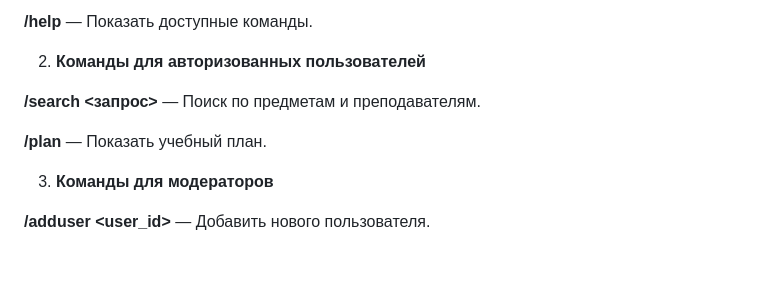
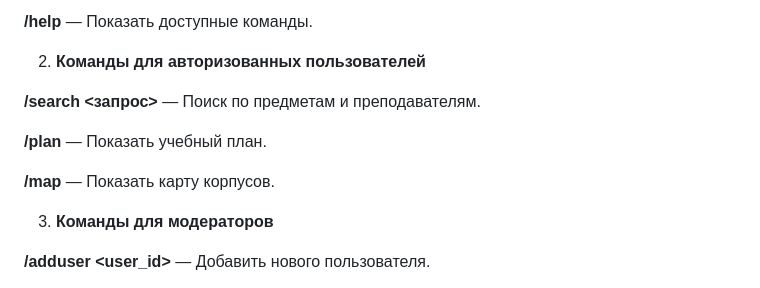
Before and after one commit to Baillora/SIBSAU_BOT, a Markdown page: README.md, the part around the change. Drawn GitHub-style; blank space fills up the shorter version.

```diff
--- a/README.md
+++ b/README.md
@@ -108,6 +108,8 @@ start.bat
 
 **/plan** — Показать учебный план.
 
+**/map** —  Показать карту корпусов.
+
 3. **Команды для модераторов**
 
 **/adduser <user_id>** — Добавить нового пользователя.
```
